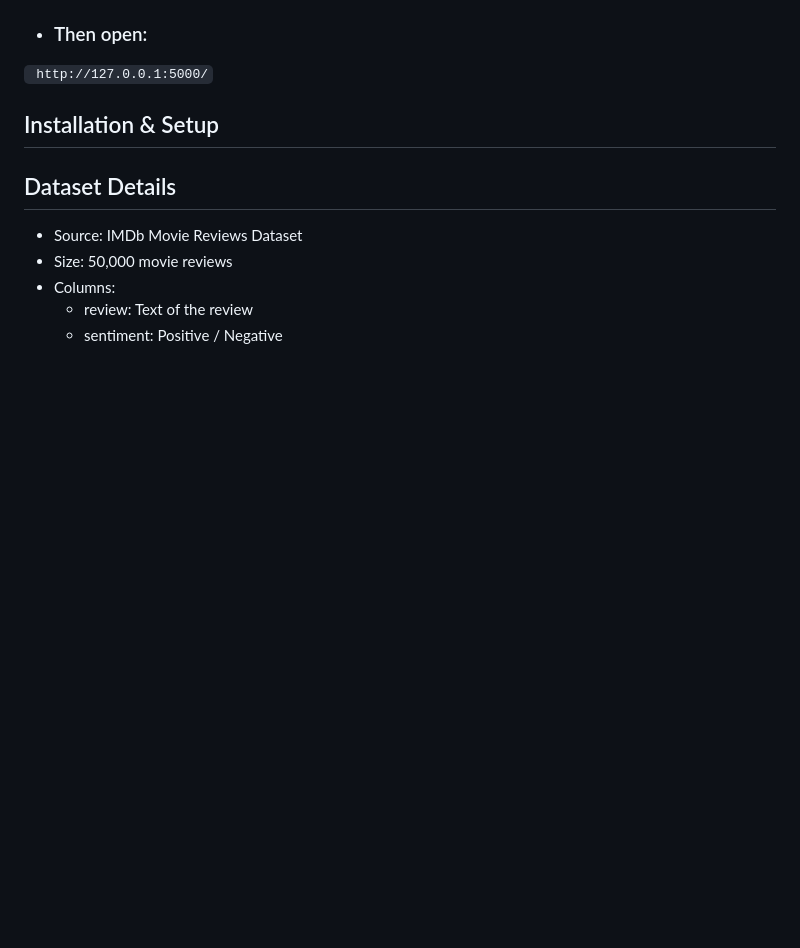
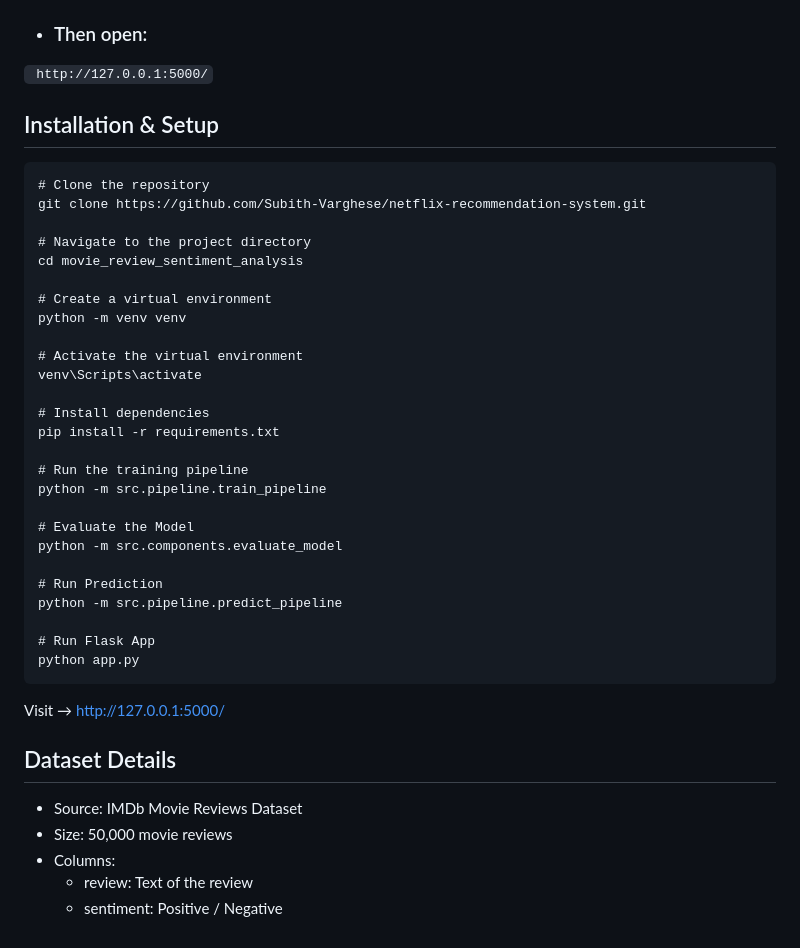
Before and after one commit to Subith-Varghese/Moview_Review_Sentiment_Analysis, a Markdown page: README.md, the part around the change. Drawn GitHub-style; blank space fills up the shorter version.

````diff
--- a/README.md
+++ b/README.md
@@ -112,6 +112,35 @@ Two options available:
 ``` http://127.0.0.1:5000/```
 
 ## Installation & Setup
+```
+# Clone the repository
+git clone https://github.com/Subith-Varghese/netflix-recommendation-system.git
+
+# Navigate to the project directory
+cd movie_review_sentiment_analysis
+
+# Create a virtual environment
+python -m venv venv
+
+# Activate the virtual environment
+venv\Scripts\activate
+
+# Install dependencies
+pip install -r requirements.txt
+
+# Run the training pipeline
+python -m src.pipeline.train_pipeline
+
+# Evaluate the Model
+python -m src.components.evaluate_model
+
+# Run Prediction
+python -m src.pipeline.predict_pipeline
+
+# Run Flask App
+python app.py
+```
+Visit → http://127.0.0.1:5000/
 
 ## Dataset Details
 
````
